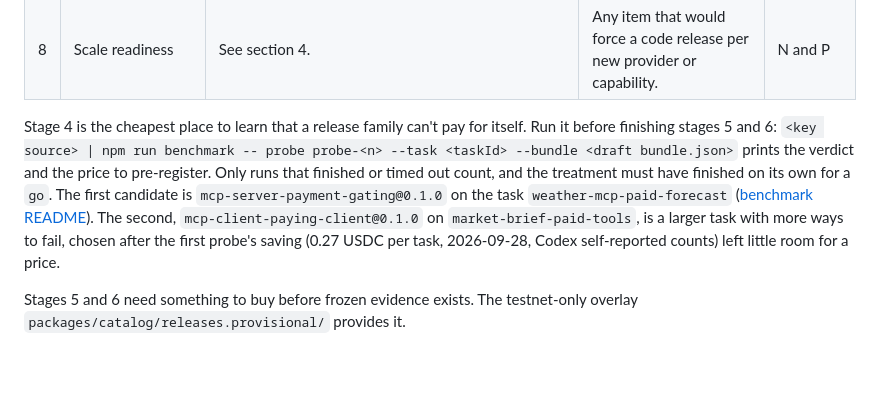
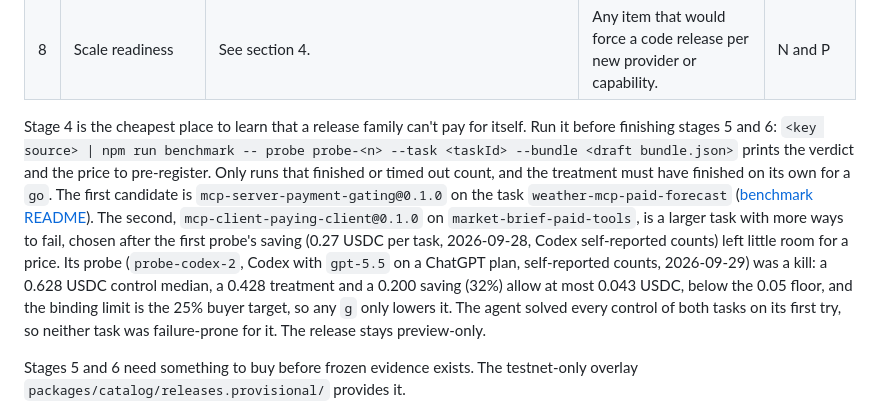
Before and after one commit to 4waan/Lemma, a Markdown page: docs/economic-gates.md, the part around the change. GitHub-like rendering; blank space fills up the shorter version.

Commit message:
Record the paying-client probe's kill (#24)
probe-codex-2 on market-brief-paid-tools: a 0.200 USDC saving (32%) allows
at most 0.043 USDC, below the 0.05 floor, before gas. The release stays
preview-only.

```diff
--- a/docs/economic-gates.md
+++ b/docs/economic-gates.md
@@ -92,7 +92,7 @@ Each stage names its gate: the evidence that must exist before the next stage st
 | 7 | Pilot on a public repository | One external attempt completes and produces an Adoption Receipt without manual intervention, or the intervention is recorded. | The buyer needed help the product should provide. | N and P |
 | 8 | Scale readiness | See section 4. | Any item that would force a code release per new provider or capability. | N and P |
 
-Stage 4 is the cheapest place to learn that a release family can't pay for itself. Run it before finishing stages 5 and 6: `<key source> | npm run benchmark -- probe probe-<n> --task <taskId> --bundle <draft bundle.json>` prints the verdict and the price to pre-register. Only runs that finished or timed out count, and the treatment must have finished on its own for a `go`. The first candidate is `mcp-server-payment-gating@0.1.0` on the task `weather-mcp-paid-forecast` ([benchmark README](../packages/benchmark/README.md#economic-probe)). The second, `mcp-client-paying-client@0.1.0` on `market-brief-paid-tools`, is a larger task with more ways to fail, chosen after the first probe's saving (0.27 USDC per task, 2026-09-28, Codex self-reported counts) left little room for a price.
+Stage 4 is the cheapest place to learn that a release family can't pay for itself. Run it before finishing stages 5 and 6: `<key source> | npm run benchmark -- probe probe-<n> --task <taskId> --bundle <draft bundle.json>` prints the verdict and the price to pre-register. Only runs that finished or timed out count, and the treatment must have finished on its own for a `go`. The first candidate is `mcp-server-payment-gating@0.1.0` on the task `weather-mcp-paid-forecast` ([benchmark README](../packages/benchmark/README.md#economic-probe)). The second, `mcp-client-paying-client@0.1.0` on `market-brief-paid-tools`, is a larger task with more ways to fail, chosen after the first probe's saving (0.27 USDC per task, 2026-09-28, Codex self-reported counts) left little room for a price. Its probe (`probe-codex-2`, Codex with `gpt-5.5` on a ChatGPT plan, self-reported counts, 2026-09-29) was a kill: a 0.628 USDC control median, a 0.428 treatment and a 0.200 saving (32%) allow at most 0.043 USDC, below the 0.05 floor, and the binding limit is the 25% buyer target, so any `g` only lowers it. The agent solved every control of both tasks on its first try, so neither task was failure-prone for it. The release stays preview-only.
 
 Stages 5 and 6 need something to buy before frozen evidence exists. The testnet-only overlay `packages/catalog/releases.provisional/` provides it.
 - It holds `X+provisional-N` versions that differ from `X` only in version, evidence, price and dates.
```
Also changed, not shown: 1 other file.
